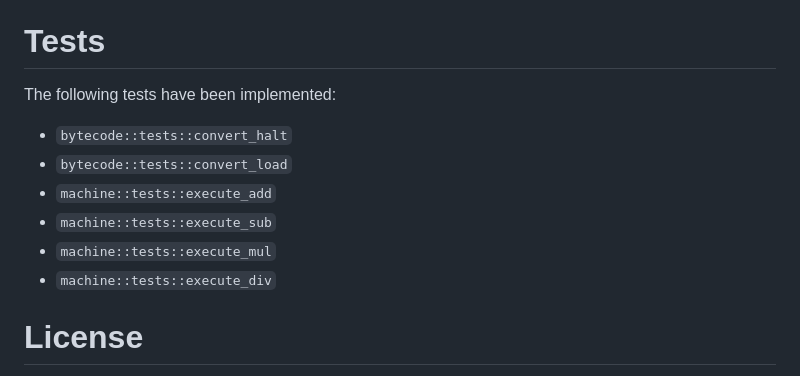
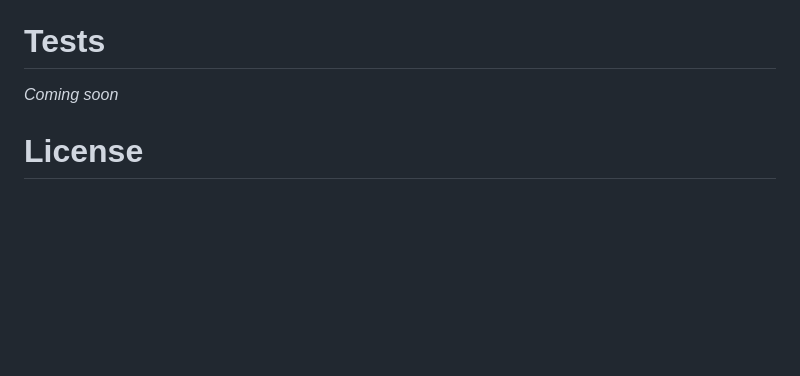
Before and after one commit to mag-language/strontium, a Markdown page: README.md, the part around the change. GitHub-like rendering; blank space fills up the shorter version.

Commit message:
doc: replace test section with placeholder

```diff
--- a/README.md
+++ b/README.md
@@ -51,14 +51,7 @@ Let's talk if you're interested on working on this project!
 
 # Tests
 
-The following tests have been implemented:
-
-* `bytecode::tests::convert_halt`
-* `bytecode::tests::convert_load`
-* `machine::tests::execute_add`
-* `machine::tests::execute_sub`
-* `machine::tests::execute_mul`
-* `machine::tests::execute_div`
+*Coming soon*
 
 # License
 
```
